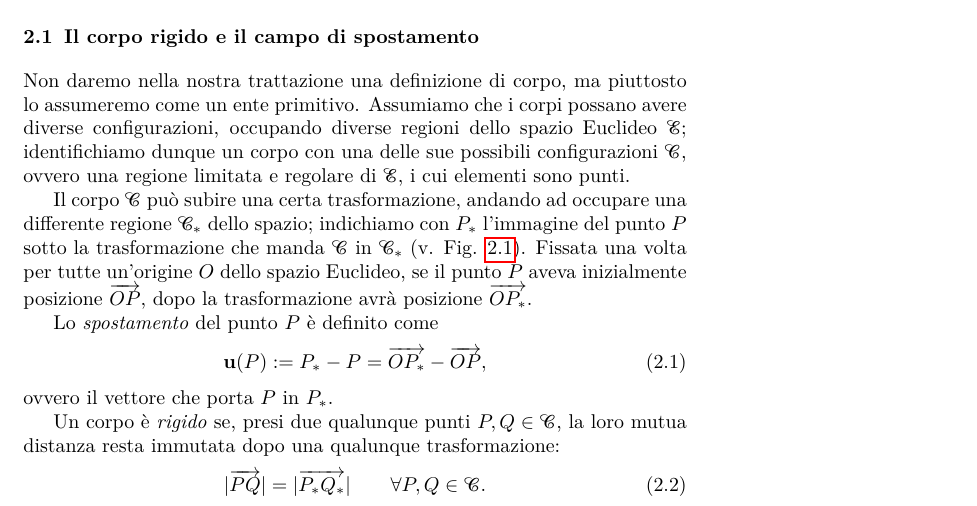
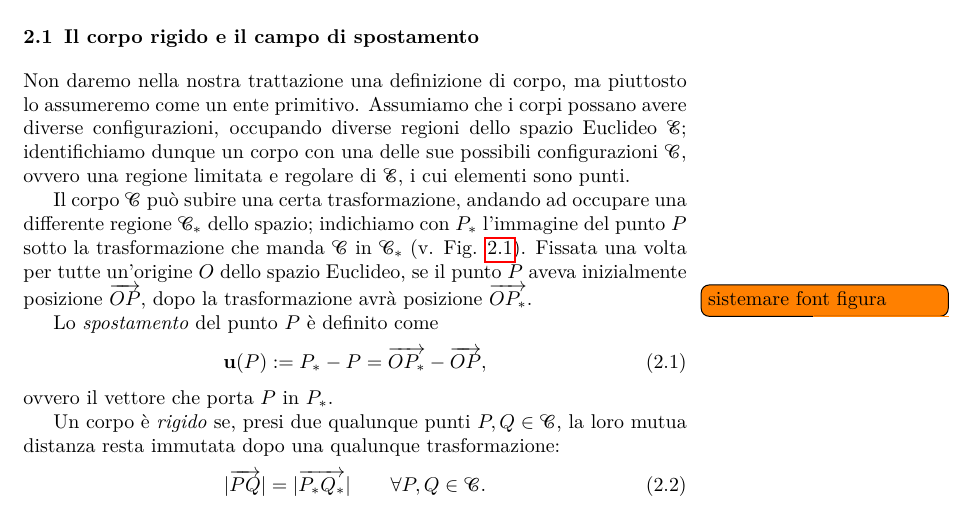
Before and after one commit to antoninofavata/Lezioni_di_SdC_vol1, a LaTeX book (Vol_00_Libro_SR/main_Vol_00.tex, which reads Vol_00_Libro_SR/Parti/P03-Meccanica_SR/C01-Cinematica_CR/C01-Cinematica_CR.tex): part of page 23 of 49, cut so that both start at the same text. The pictures show the PDF file Vol_00_Libro_SR/main_Vol_00.pdf that the author committed with the source.

Commit message:
aggiornamento

```diff
--- a/Vol_00_Libro_SR/Parti/P03-Meccanica_SR/C01-Cinematica_CR/C01-Cinematica_CR.tex
+++ b/Vol_00_Libro_SR/Parti/P03-Meccanica_SR/C01-Cinematica_CR/C01-Cinematica_CR.tex
@@ -28,12 +28,12 @@
 Non daremo nella nostra trattazione una definizione di corpo, ma piuttosto lo assumeremo come un ente primitivo.
 Assumiamo  che i corpi possano avere diverse configurazioni, occupando diverse regioni dello spazio Euclideo $\Ec$; identifichiamo dunque un corpo con una delle sue possibili configurazioni $\Cc$, ovvero una regione limitata e regolare di $\Ec$, i cui elementi sono punti.
 
-Il corpo $\Cc$ può subire una certa trasformazione, andando ad occupare una differente regione $\Cc_*$ dello spazio; indichiamo con $P_*$ l'immagine del punto $P$ sotto la trasformazione che manda $\Cc$ in $\Cc_*$ (v. Fig. \ref{fig:displ}). Fissata una volta per tutte un'origine $O$ dello spazio Euclideo, se il punto $P$ aveva inizialmente posizione $\overrightarrow{OP}$, dopo la trasformazione avrà posizione $\overrightarrow{OP_*}$.
+Il corpo $\Cc$ può subire una certa trasformazione, andando ad occupare una differente regione $\Cc_*$ dello spazio; indichiamo con $P_*$ l'immagine del punto $P$ sotto la trasformazione che manda $\Cc$ in $\Cc_*$ (v. Fig. \ref{fig:displ}). Fissata una volta per tutte un'origine $O$ dello spazio Euclideo, se il punto $P$ aveva inizialmente posizione $\overrightarrow{OP}$, dopo la trasformazione avrà posizione $\overrightarrow{OP_*}$.  \todo{sistemare font figura}
 
 \begin{figure}
 	\centering
 	\includegraphics[scale=1]{Parti/P03-Meccanica_SR/C01-Cinematica_CR/Figure/displ}
-	\caption{Due differenti configurazioni del corpo $\Cc$.}
+	\caption{Due differenti configurazioni del corpo $\Cc$. }
 	\label{fig:displ}
 \end{figure}
 
```
Also changed, not shown: Vol_00_Libro_SR/main_Vol_00.pdf, 5 other files.
